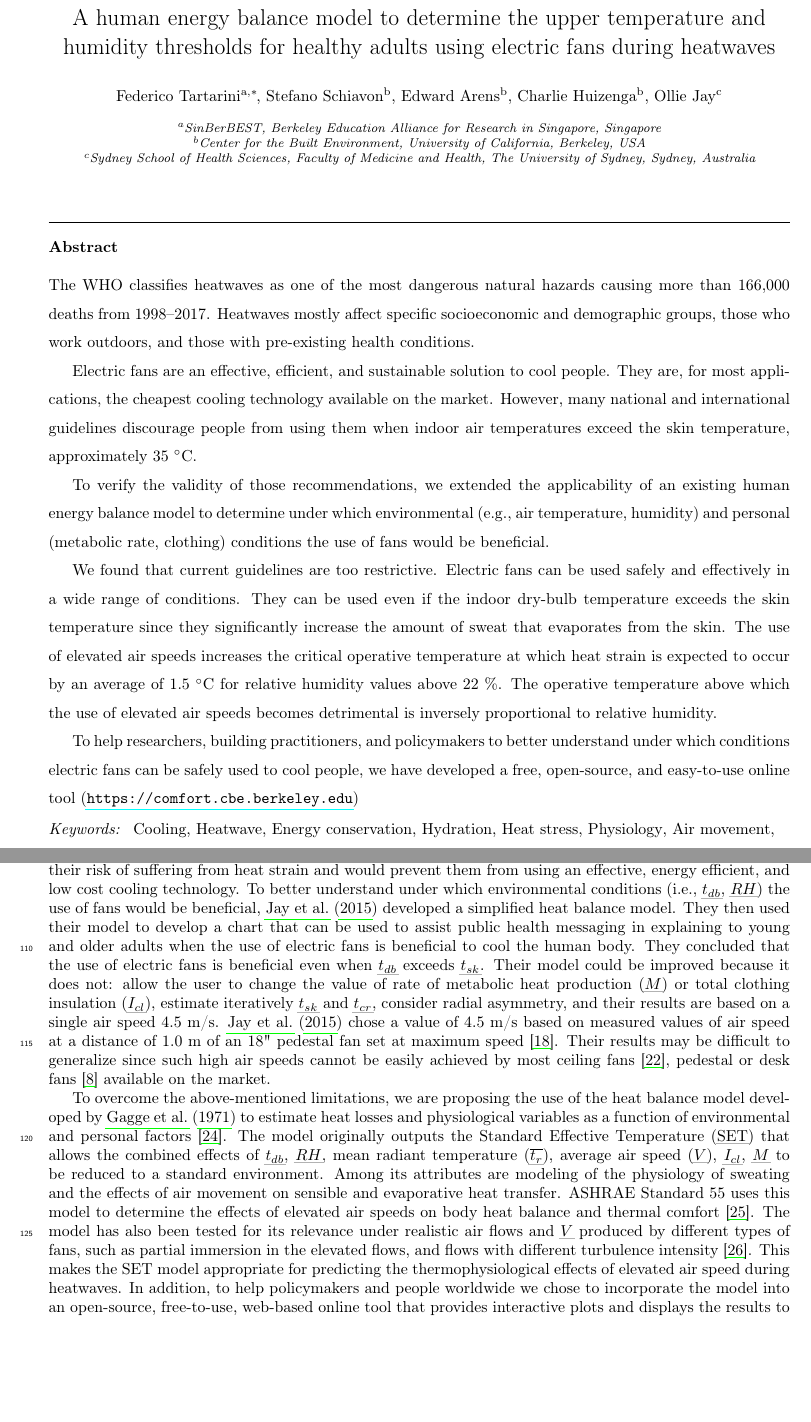
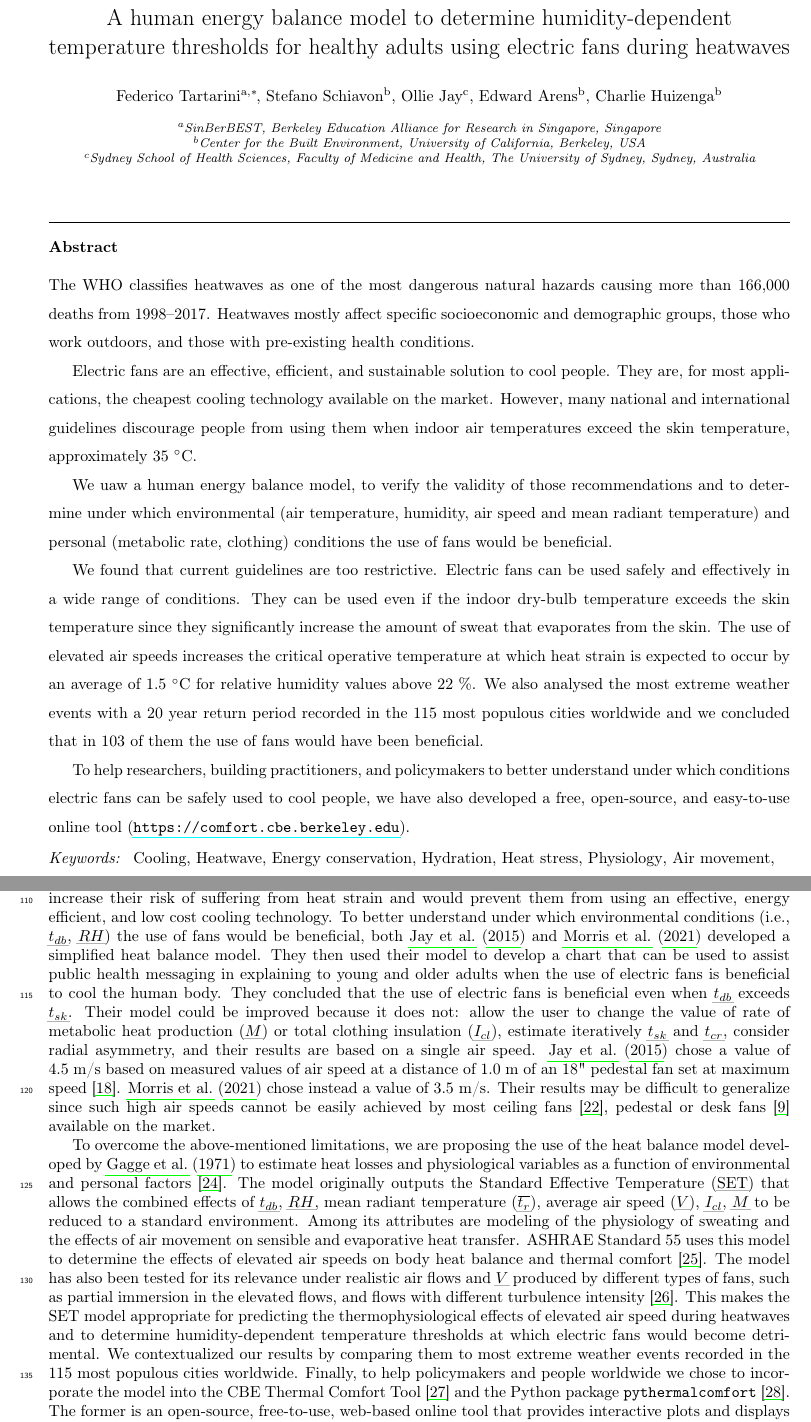
Before and after one commit to FedericoTartarini/paper-heat-balance-fans, a LaTeX paper (manuscript/src/main.tex, which reads manuscript/src/mybibfile.bib, manuscript/src/sections/introduction.tex, manuscript/src/sections/titleAbstract.tex): two parts of pages 1 and 5 of 29 before the commit and two parts of pages 1 and 5 of 30 after it, joined at a grey line, cut so that both start at the same text, the shorter picture padded with empty space. Compiled offline with pdfLaTeX.

Commit message:
feat: reviewed intro and abstract

```diff
--- a/manuscript/src/mybibfile.bib
+++ b/manuscript/src/mybibfile.bib
@@ -303,3 +314,6 @@ year = {2016}
+year = {2021}
+}
+
 @article{Davis2015,
 abstract = {As household incomes rise around the world and global temperatures go up, the use of air conditioning is poised to increase dramatically. Air conditioning growth is expected to be particularly strong in middle-income countries, but direct empirical evidence is scarce. In this paper we use high-quality microdata from Mexico to describe the relationship between temperature, income, and air conditioning. We describe both how electricity consumption increases with temperature given current levels of air conditioning, and how climate and income drive air conditioning adoption decisions. We then combine these estimates with predicted end-of-century temperature changes to forecast future energy consumption. Under conservative assumptions about household income, our model predicts near-universal saturation of air conditioning in all warm areas within just a few decades. Temperature increases contribute to this surge in adoption, but income growth by itself explains most of the increase. What this will mean for electricity consumption and carbon dioxide emissions depends on the pace of technological change. Continued advances in energy efficiency or the development of new cooling technologies could reduce the energy consumption impacts. Similarly, growth in low-carbon electricity generation could mitigate the increases in carbon dioxide emissions. However, the paper illustrates the enormous potential impacts in this sector, highlighting the importance of future research on adaptation and underscoring the urgent need for global action on climate change.},
 author = {Davis, Lucas W. and Gertler, Paul J.},
--- a/manuscript/src/sections/introduction.tex
+++ b/manuscript/src/sections/introduction.tex
@@ -69,12 +70,12 @@ It should be noted that the temperature tested in this study was significantly h
 More experimental research is needed to determine how electric fan use affects aged adults in the temperature range from 35~$^{\circ}$C to 42~$^{\circ}$C\@.
 
 Based on this evidence, advising healthy adults not to use fans when \ac{t-db} exceed \ac{t-sk} or 35~$^{\circ}$C could increase their risk of suffering from heat strain and would prevent them from using an effective, energy efficient, and low cost cooling technology.
-To better understand under which environmental conditions (i.e., \ac{t-db}, \ac{rh}) the use of fans would be beneficial, \mycite{Jay2015} developed a simplified heat balance model.
-% todo OY It would also make sense to refer to our paper that is about to come in Lancet Planetary Health (under embargo until June 10
+To better understand under which environmental conditions (i.e., \ac{t-db}, \ac{rh}) the use of fans would be beneficial, both \mycite{Jay2015} and \mycite{Morris2021a} developed a simplified heat balance model.
 They then used their model to develop a chart that can be used to assist public health messaging in explaining to young and older adults when the use of electric fans is beneficial to cool the human body.
 They concluded that the use of electric fans is beneficial even when \ac{t-db} exceeds \ac{t-sk}.
-Their model could be improved because it does not: allow the user to change the value of \ac{met} or \ac{clo}, estimate iteratively \ac{t-sk} and \ac{t-cr}, consider radial asymmetry, and their results are based on a single air speed 4.5~m/s.
+Their model could be improved because it does not: allow the user to change the value of \ac{met} or \ac{clo}, estimate iteratively \ac{t-sk} and \ac{t-cr}, consider radial asymmetry, and their results are based on a single air speed.
 \mycite{Jay2015} chose a value of 4.5~m/s based on measured values of air speed at a distance of 1.0~m of an 18" pedestal fan set at maximum speed~\cite{Jay2015}.
+\mycite{Morris2021a} chose instead a value of 3.5~m/s.
 Their results may be difficult to generalize since such high air speeds cannot be easily achieved by most ceiling fans~\cite{Raftery2019}, pedestal or desk fans~\cite{Yang2015a} available on the market.
 
 To overcome the above-mentioned limitations, we are proposing the use of the heat balance model developed by~\mycite{GaggeSET} to estimate heat losses and physiological variables as a function of environmental and personal factors~\cite{Gagge1986}.
@@ -82,8 +83,9 @@ The model originally outputs the \ac{set} that allows the combined effects of \a
 Among its attributes are modeling of the physiology of sweating and the effects of air movement on sensible and evaporative heat transfer.
 ASHRAE Standard 55 uses this model to determine the effects of elevated air speeds on body heat balance and thermal comfort~\cite{ashrae552017}.
 The model has also been tested for its relevance under realistic air flows and \ac{v} produced by different types of fans, such as partial immersion in the elevated flows, and flows with different turbulence intensity~\cite{Huang2014}.
-This makes the SET model appropriate for predicting the thermophysiological effects of elevated air speed during heatwaves.
-In addition, to help policymakers and people worldwide we chose to incorporate the model into an open-source, free-to-use, web-based online tool that provides interactive plots and displays the results to the user.
-Our tool should allow users to determine when people can safely use elevated air speeds to cool themselves.
-
-We aim to determine the upper temperature and humidity thresholds for healthy adults for the use of electric fans.
+This makes the SET model appropriate for predicting the thermophysiological effects of elevated air speed during heatwaves and to determine humidity-dependent temperature thresholds at which electric fans would become detrimental.
+We contextualized our results by comparing them to most extreme weather events recorded in the 115 most populous cities worldwide.
+Finally, to help policymakers and people worldwide we chose to incorporate the model into the CBE Thermal Comfort Tool~\cite{Tartarini2020} and the Python package \verb|pythermalcomfort|~\cite{Tartarini2020a}.
+The former is an open-source, free-to-use, web-based online tool that provides interactive plots and displays the results to the user (\url{https://comfort.cbe.berkeley.edu}).
+The latter is a Python package that allows users to calculate the most common thermal comfort indices in compliance with the main thermal comfort standards.
+Our tools should allow users to determine when people can safely use elevated air speeds to cool themselves.
--- a/manuscript/src/sections/titleAbstract.tex
+++ b/manuscript/src/sections/titleAbstract.tex
@@ -3,7 +3,7 @@
 
 \begin{frontmatter}
 
-\title{A human energy balance model to determine the upper temperature and humidity thresholds for healthy adults using electric fans during heatwaves}
+\title{A human energy balance model to determine humidity-dependent temperature thresholds for healthy adults using electric fans during heatwaves}
 
 % todo SS possible journals nature climate change or sustainability; Journal of Exposure Science & Environmental Epidemiology
 
@@ -28,15 +28,15 @@
     They are, for most applications, the cheapest cooling technology available on the market.
     However, many national and international guidelines discourage people from using them when indoor air temperatures exceed the skin temperature, approximately 35~$^{\circ}$C\@.
 
-    To verify the validity of those recommendations, we extended the applicability of an existing human energy balance model to determine under which environmental (e.g., air temperature, humidity) and personal (metabolic rate, clothing) conditions the use of fans would be beneficial.
+    We uaw a human energy balance model, to verify the validity of those recommendations and to determine under which environmental (air temperature, humidity, air speed and mean radiant temperature) and personal (metabolic rate, clothing) conditions the use of fans would be beneficial.
 
     We found that current guidelines are too restrictive.
     Electric fans can be used safely and effectively in a wide range of conditions.
     They can be used even if the indoor dry-bulb temperature exceeds the skin temperature since they significantly increase the amount of sweat that evaporates from the skin.
     The use of elevated air speeds increases the critical operative temperature at which heat strain is expected to occur by an average of \var{avg_increase_t_strain_v_08}~$^{\circ}$C for relative humidity values above 22~\%\@.
-    The operative temperature above which the use of elevated air speeds becomes detrimental is inversely proportional to relative humidity.
+    We also analysed the most extreme weather events with a 20 year return period recorded in the 115 most populous cities worldwide and we concluded that in 103 of them the use of fans would have been beneficial.
 
-    To help researchers, building practitioners, and policymakers to better understand under which conditions electric fans can be safely used to cool people, we have developed a free, open-source, and easy-to-use online tool (\url{https://comfort.cbe.berkeley.edu})
+    To help researchers, building practitioners, and policymakers to better understand under which conditions electric fans can be safely used to cool people, we have also developed a free, open-source, and easy-to-use online tool (\url{https://comfort.cbe.berkeley.edu}).
 \end{abstract}
 
 \begin{keyword}
```
Also changed, not shown: manuscript/src/mybibfile.bib (19 more changed lines), manuscript/src/sections/introduction.tex (13 more changed lines), manuscript/src/sections/titleAbstract.tex (2 more changed lines).
